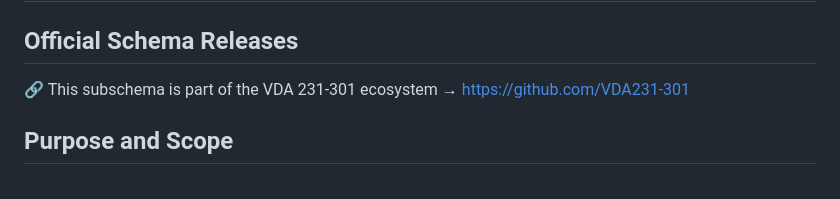
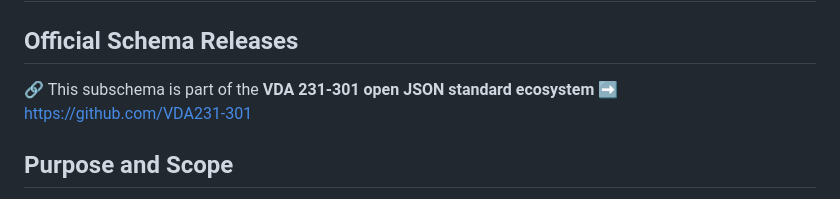
Before and after one commit to VDA231-301/schemas, a Markdown page: README.md, the part around the change. GitHub-like rendering.

Commit message:
Update README to enhance clarity and formatting

```diff
--- a/README.md
+++ b/README.md
@@ -1,7 +1,8 @@
 # VDA 231‑301 – JSON Schemas
 ## Official Schema Releases
-🔗 This subschema is part of the VDA 231‑301 ecosystem
-→ https://github.com/VDA231-301
+🔗 This subschema is part of the **VDA 231‑301 open JSON standard ecosystem**
+➡ https://github.com/VDA231-301
+
 ## Purpose and Scope
 
 This repository contains the **official released JSON Schemas** of the
```
